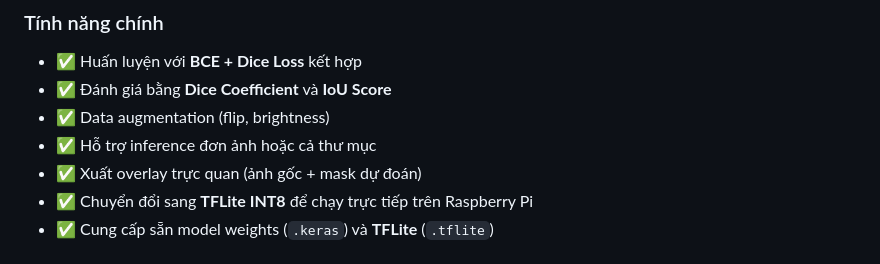
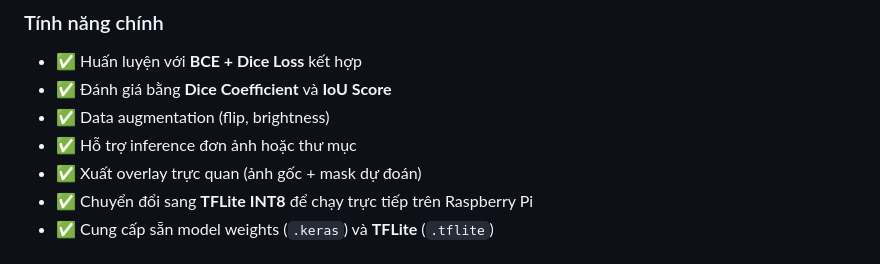
Before and after one commit to ddinhvinh/DeepLearning_Raspberry, a Markdown page: README.md, the part around the change. GitHub-like rendering.

```diff
--- a/README.md
+++ b/README.md
@@ -40,7 +40,7 @@ Hai mô hình được đánh giá:
 - ✅ Huấn luyện với **BCE + Dice Loss** kết hợp
 - ✅ Đánh giá bằng **Dice Coefficient** và **IoU Score**
 - ✅ Data augmentation (flip, brightness)
-- ✅ Hỗ trợ inference đơn ảnh hoặc cả thư mục
+- ✅ Hỗ trợ inference đơn ảnh hoặc thư mục
 - ✅ Xuất overlay trực quan (ảnh gốc + mask dự đoán)
 - ✅ Chuyển đổi sang **TFLite INT8** để chạy trực tiếp trên Raspberry Pi
 - ✅ Cung cấp sẵn model weights (`.keras`) và **TFLite** (`.tflite`)
```
